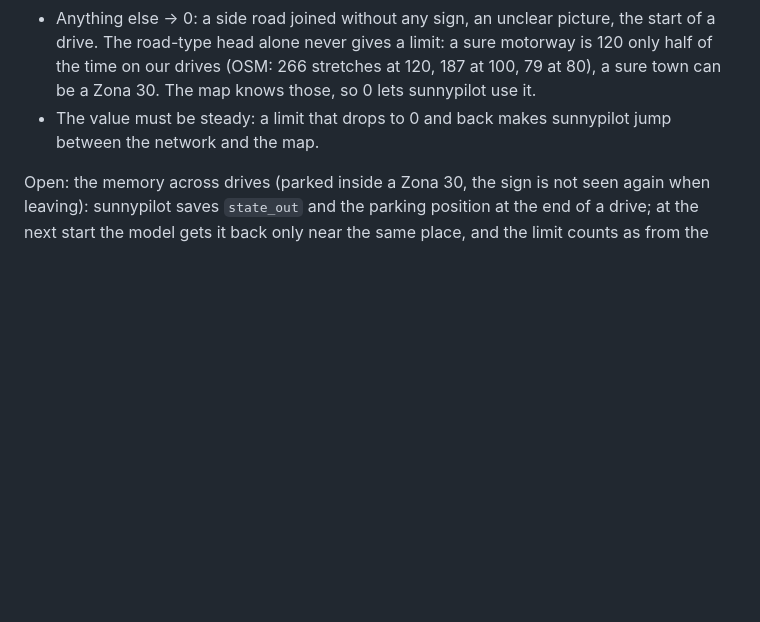
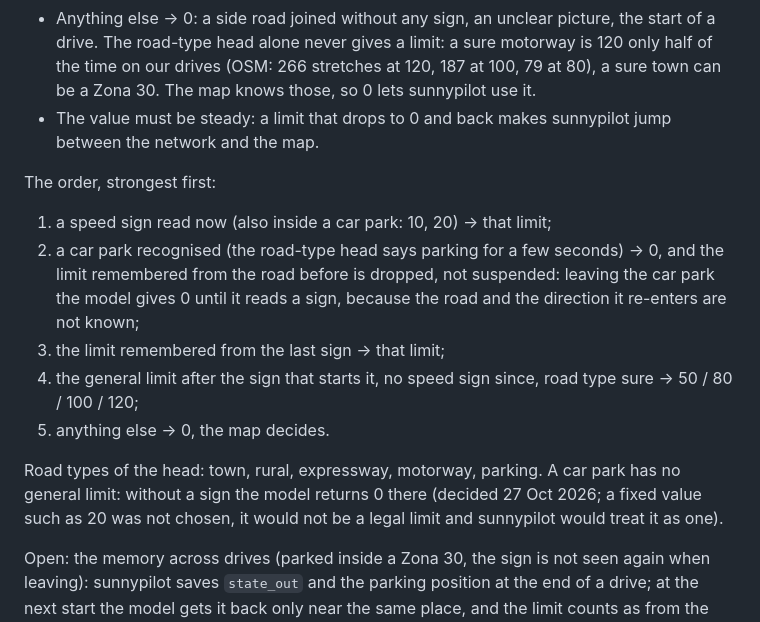
Before and after one commit to Deggory/sunnypilot.speedlimits, a Markdown page: docs/NN_VISION_SPEED_LIMIT_REMAINING_WORK.md, the part around the change. GitHub-like rendering; blank space fills up the shorter version.

Commit message:
docs: the order of the speed-limit model's rules (a sign now, a car park, the remembered limit, the general limit, else 0) and the parking road type, whose limit is 0 without a sign
Co-Authored-By: Claude Opus 5.5 <noreply@anthropic.com>

```diff
--- a/docs/NN_VISION_SPEED_LIMIT_REMAINING_WORK.md
+++ b/docs/NN_VISION_SPEED_LIMIT_REMAINING_WORK.md
@@ -898,6 +898,20 @@ The runner does only: camera → ONNX → `speedVisionSP`; `state_out` → `stat
   120, 187 at 100, 79 at 80), a sure town can be a Zona 30. The map knows those, so 0 lets sunnypilot use it.
 - The value must be steady: a limit that drops to 0 and back makes sunnypilot jump between the network and the map.
 
+The order, strongest first:
+
+1. a speed sign read now (also inside a car park: 10, 20) → that limit;
+2. a car park recognised (the road-type head says parking for a few seconds) → 0, and the limit remembered from the
+   road before is dropped, not suspended: leaving the car park the model gives 0 until it reads a sign, because the
+   road and the direction it re-enters are not known;
+3. the limit remembered from the last sign → that limit;
+4. the general limit after the sign that starts it, no speed sign since, road type sure → 50 / 80 / 100 / 120;
+5. anything else → 0, the map decides.
+
+Road types of the head: town, rural, expressway, motorway, parking. A car park has no general limit: without a sign
+the model returns 0 there (decided 27 Oct 2026; a fixed value such as 20 was not chosen, it would not be a legal
+limit and sunnypilot would treat it as one).
+
 Open: the memory across drives (parked inside a Zona 30, the sign is not seen again when leaving): sunnypilot saves
 `state_out` and the parking position at the end of a drive; at the next start the model gets it back only near the
 same place, and the limit counts as from the previous drive.
```
